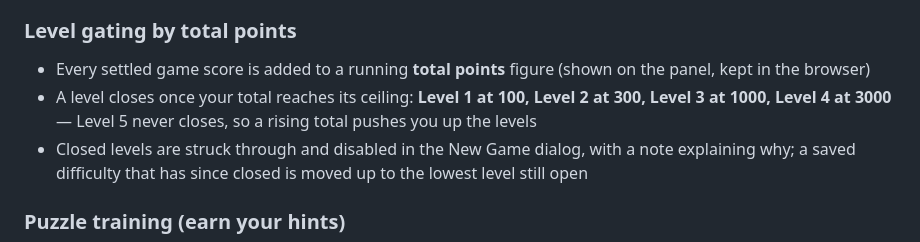
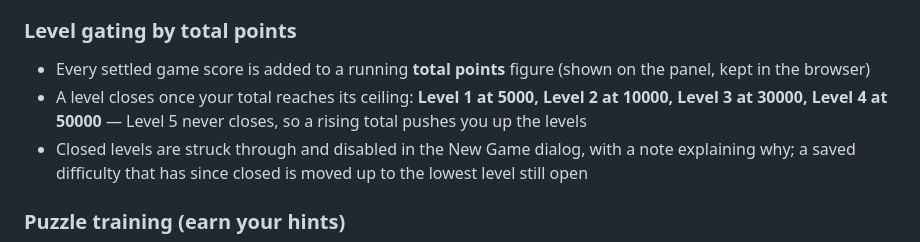
Before and after one commit to dipali1249/chess-game, a Markdown page: README.md, the part around the change. GitHub-like rendering.

Commit message:
Level ceilings become 5000 / 10000 / 30000 / 50000

```diff
--- a/README.md
+++ b/README.md
@@ -26,7 +26,7 @@ To host it online, enable **GitHub Pages** for this repository (Settings → Pag
 
 ### Level gating by total points
 - Every settled game score is added to a running **total points** figure (shown on the panel, kept in the browser)
-- A level closes once your total reaches its ceiling: **Level 1 at 100, Level 2 at 300, Level 3 at 1000, Level 4 at 3000** — Level 5 never closes, so a rising total pushes you up the levels
+- A level closes once your total reaches its ceiling: **Level 1 at 5000, Level 2 at 10000, Level 3 at 30000, Level 4 at 50000** — Level 5 never closes, so a rising total pushes you up the levels
 - Closed levels are struck through and disabled in the New Game dialog, with a note explaining why; a saved difficulty that has since closed is moved up to the lowest level still open
 
 ### Puzzle training (earn your hints)
```
